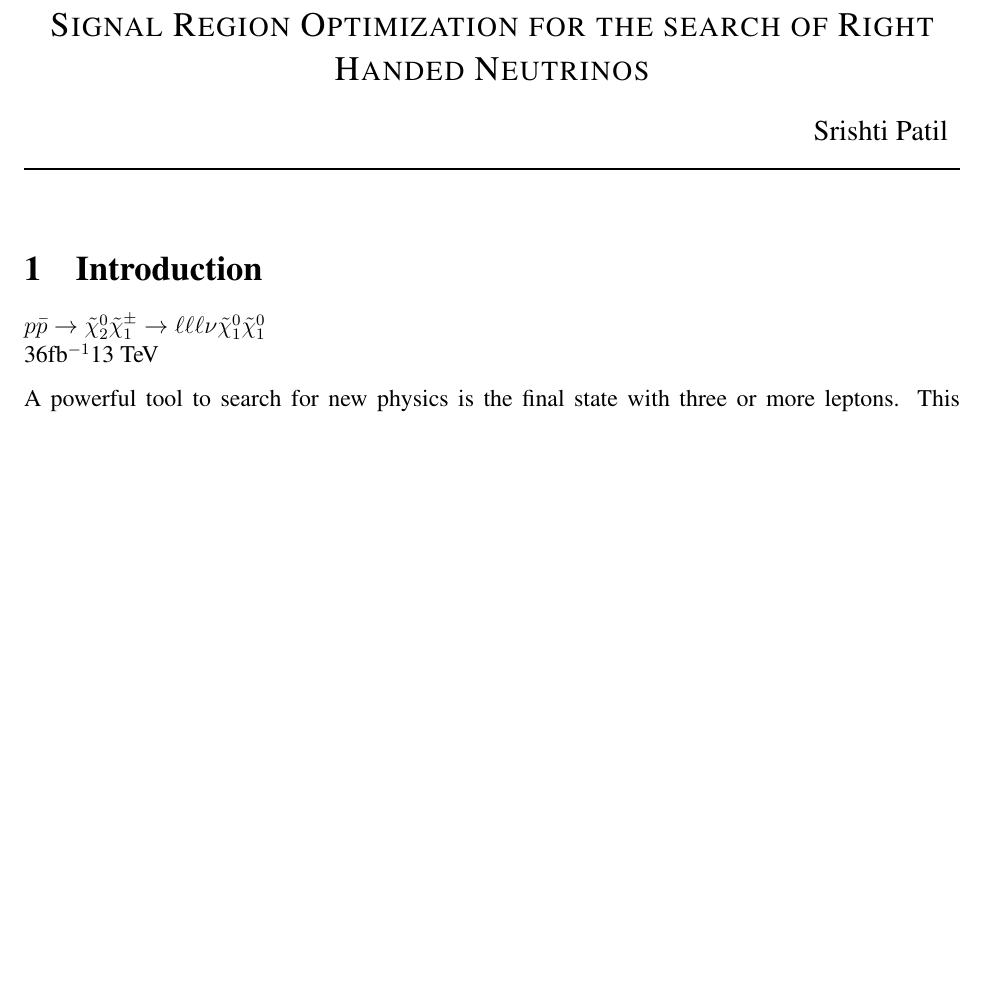
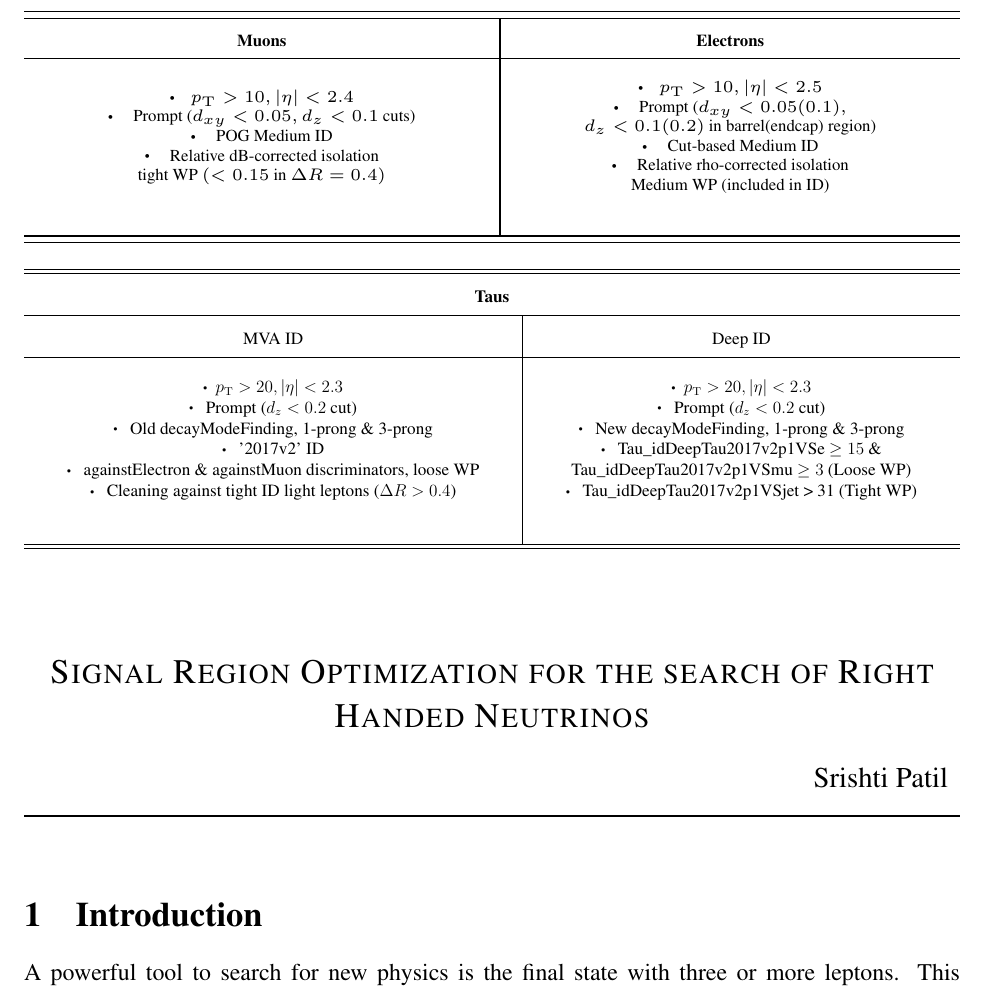
Before and after one commit to srishtidoi/project-report-summer2020, a LaTeX document (main.tex): part of page 1 of 2, cut at the place of the change, the shorter picture padded with empty space. Compiled offline with pdfLaTeX.

Commit message:
added object selection tables

```diff
--- a/main.tex
+++ b/main.tex
@@ -37,7 +37,9 @@
 \usepackage{times}
 
 \usepackage{url,parskip} 	%other packages for formatting
+\usepackage{makecell}
 
+\newcommand\sbullet[1][.5]{\mathbin{\vcenter{\hbox{\scalebox{#1}{$\bullet$}}}}}  %for bullet points inside table
 \newcommand{\HRule}{\rule[20pt]{\linewidth}{0.3mm}}
 \newcommand{\HRulesmall}{\rule[10pt]{0.5\linewidth}{0.3mm}}
 \newcommand{\atlas}{{\sc Atlas}}
@@ -99,9 +101,6 @@
 \section{Introduction}
 \label{sec:intro}
 
-\trileptoncdf\\
-36\ifb 13 \TeV
-
 A powerful tool to search for new physics is the final state with three or more leptons. This signature occurs in several models of new physics such as directly or indirectly produced gauginos (\cnlep) in supersymmetry, or pair-produced charged Higgses (\dchlep), or
 models with fourth generation down-type quarks (\bprimelep) where the $W$'s decay to leptons.
 With the right search strategy, this final state can be used to make definite statements about large parts of the phase space for new physics.
@@ -114,6 +113,72 @@ With the right search strategy, this final state can be used to make definite st
 
 \subsection{Object Selection}
 \label{sec:objectsel}
+
+
+\begin{table}
+  \centering
+  \tiny
+  \setlength{\tabcolsep}{30pt}
+  \renewcommand{\arraystretch}{2}
+  \resizebox{\textwidth}{!}{%
+    \begin{tabular}{c|c}
+      \hline \hline
+      \textbf{Muons} & \textbf{Electrons}\\
+      \hline
+
+      \makecell{\\$\sbullet \hspace{0.2cm} \pt>10, |\eta|<2.4$ \\
+        $\sbullet \hspace{0.2cm}$ Prompt ($d_{xy}<0.05, d_{z}<0.1$ cuts)\\
+        $\sbullet \hspace{0.2cm}$ POG Medium ID\\
+        $\sbullet \hspace{0.2cm}$ Relative dB-corrected isolation \\ tight WP $(<0.15$ in $\DeltaR=0.4)$}&
+
+      \makecell{\\$\sbullet \hspace{0.2cm} \pt>10, |\eta|<2.5$ \\
+        $\sbullet \hspace{0.2cm}$ Prompt ($d_{xy}<0.05(0.1),$\\ $d_{z}<0.1(0.2)$ in barrel(endcap) region)\\
+        $\sbullet \hspace{0.2cm}$ Cut-based Medium ID\\
+        $\sbullet \hspace{0.2cm}$ Relative rho-corrected isolation \\ Medium WP (included in ID)}
+      \\
+      \\
+      \hline \hline
+
+    \end{tabular}%
+  }
+  \label{tab:objsel}
+\end{table}
+
+
+\begin{table}
+  \centering
+  \setlength{\tabcolsep}{30pt}
+  \renewcommand{\arraystretch}{2}
+  \resizebox{\textwidth}{!}{%
+    \begin{tabular}{c|c}
+      \hline \hline
+      \multicolumn{2}{c}{\textbf{Taus}}\\
+      \hline
+      MVA ID & Deep ID\\
+      \hline
+
+      \makecell{\\$\sbullet \hspace{0.2cm} \pT>20, |\eta|<2.3$ \\
+        $\sbullet \hspace{0.2cm}$ Prompt ($d_{z}<0.2$ cut)\\
+        $\sbullet \hspace{0.2cm}$ Old decayModeFinding, 1-prong \& 3-prong\\
+        $\sbullet \hspace{0.2cm}$ '2017v2' ID\\
+        $\sbullet \hspace{0.2cm}$ againstElectron \& againstMuon discriminators, loose WP\\
+        $\sbullet \hspace{0.2cm}$ Cleaning against tight ID light leptons ($\DeltaR>0.4$)}  &
+
+      \makecell{\\$\sbullet \hspace{0.2cm} \pT>20, |\eta|<2.3$ \\
+        $\sbullet \hspace{0.2cm}$ Prompt ($d_{z}<0.2$ cut)\\
+        $\sbullet \hspace{0.2cm}$ New decayModeFinding, 1-prong \& 3-prong\\
+        $\sbullet \hspace{0.2cm}$ Tau\_idDeepTau2017v2p1VSe $\geq 15$ \& \\ Tau\_idDeepTau2017v2p1VSmu $\geq 3$ (Loose WP)\\
+        $\sbullet \hspace{0.2cm}$ Tau\_idDeepTau2017v2p1VSjet > 31 (Tight WP)}
+      \\
+      \\
+      \hline \hline
+
+
+    \end{tabular}%
+  }
+  \label{tab:objsel}
+\end{table}
+
 
 \subsection{Event Selection}
 \label{sec:eventsel}
```
